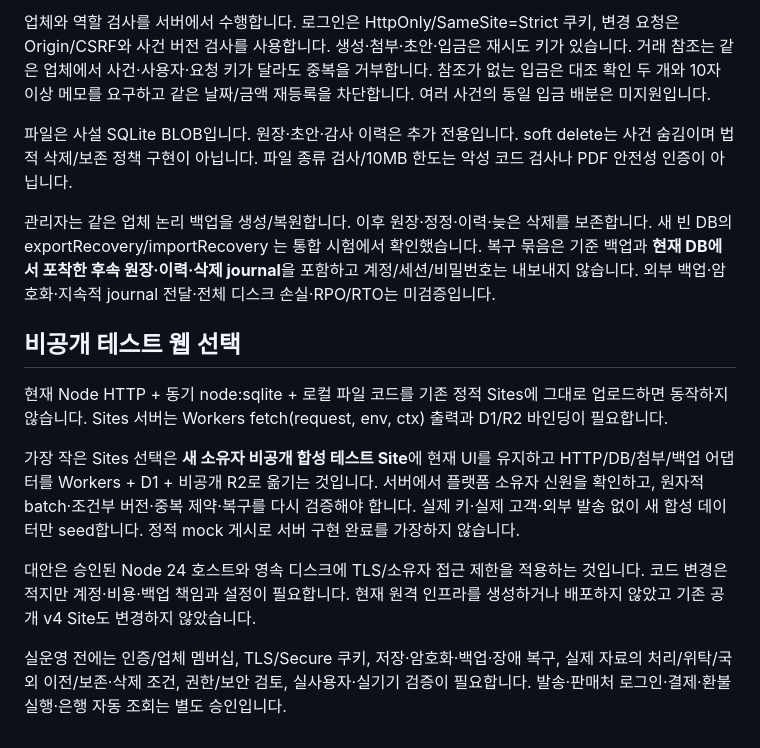
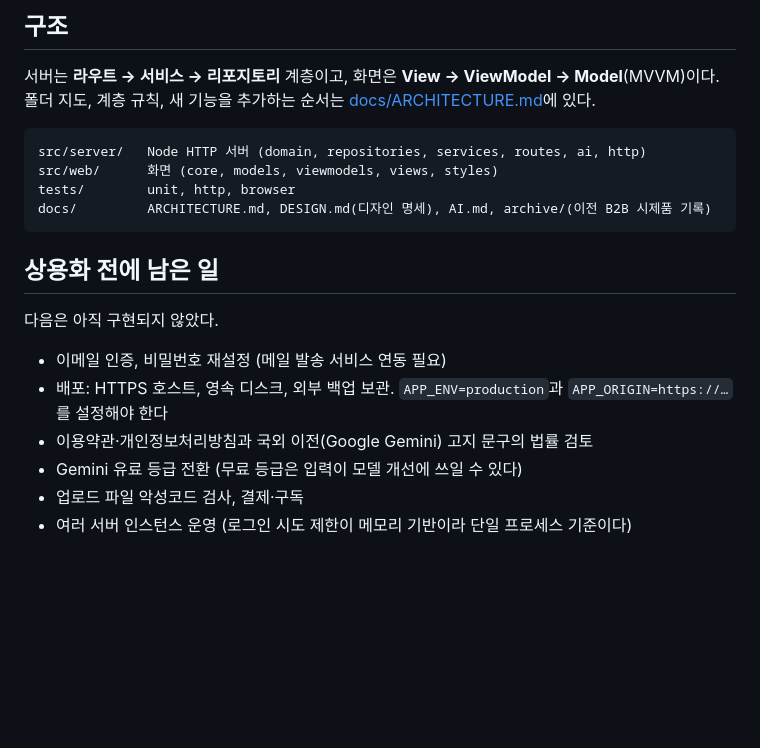
Before and after one commit to jeonghun267/AI_Agent, a Markdown page: README.md, the part around one of its changes. GitHub-like rendering; blank space fills up the shorter version.

Commit message:
Rewrite README and add architecture and AI handover docs
Co-Authored-By: Claude Opus 5.5 <noreply@anthropic.com>

````diff
--- a/README.md
+++ b/README.md
@@ -54,16 +49,22 @@ npm run verify:all
 
-업체와 역할 검사를 서버에서 수행합니다. 로그인은 HttpOnly/SameSite=Strict 쿠키, 변경 요청은 Origin/CSRF와 사건 버전 검사를 사용합니다. 생성·첨부·초안·입금은 재시도 키가 있습니다. 거래 참조는 같은 업체에서 사건·사용자·요청 키가 달라도 중복을 거부합니다. 참조가 없는 입금은 대조 확인 두 개와 10자 이상 메모를 요구하고 같은 날짜/금액 재등록을 차단합니다. 여러 사건의 동일 입금 배분은 미지원입니다.
+## 구조
 
-파일은 사설 SQLite BLOB입니다. 원장·초안·감사 이력은 추가 전용입니다. soft delete는 사건 숨김이며 법적 삭제/보존 정책 구현이 아닙니다. 파일 종류 검사/10MB 한도는 악성 코드 검사나 PDF 안전성 인증이 아닙니다.
+서버는 **라우트 → 서비스 → 리포지토리** 계층이고, 화면은 **View → ViewModel → Model**(MVVM)이다. 폴더 지도, 계층 규칙, 새 기능을 추가하는 순서는 [docs/ARCHITECTURE.md](docs/ARCHITECTURE.md)에 있다.
 
-관리자는 같은 업체 논리 백업을 생성/복원합니다. 이후 원장·정정·이력·늦은 삭제를 보존합니다. 새 빈 DB의 exportRecovery/importRecovery 는 통합 시험에서 확인했습니다. 복구 묶음은 기준 백업과 **현재 DB에서 포착한 후속 원장·이력·삭제 journal**을 포함하고 계정/세션/비밀번호는 내보내지 않습니다. 외부 백업·암호화·지속적 journal 전달·전체 디스크 손실·RPO/RTO는 미검증입니다.
+```
+src/server/   Node HTTP 서버 (domain, repositories, services, routes, ai, http)
+src/web/      화면 (core, models, viewmodels, views, styles)
+tests/        unit, http, browser
+docs/         ARCHITECTURE.md, DESIGN.md(디자인 명세), AI.md, archive/(이전 B2B 시제품 기록)
+```
 
-## 비공개 테스트 웹 선택
+## 상용화 전에 남은 일
 
-현재 Node HTTP + 동기 node:sqlite + 로컬 파일 코드를 기존 정적 Sites에 그대로 업로드하면 동작하지 않습니다. Sites 서버는 Workers fetch(request, env, ctx) 출력과 D1/R2 바인딩이 필요합니다.
+다음은 아직 구현되지 않았다.
 
-가장 작은 Sites 선택은 **새 소유자 비공개 합성 테스트 Site**에 현재 UI를 유지하고 HTTP/DB/첨부/백업 어댑터를 Workers + D1 + 비공개 R2로 옮기는 것입니다. 서버에서 플랫폼 소유자 신원을 확인하고, 원자적 batch·조건부 버전·중복 제약·복구를 다시 검증해야 합니다. 실제 키·실제 고객·외부 발송 없이 새 합성 데이터만 seed합니다. 정적 mock 게시로 서버 구현 완료를 가장하지 않습니다.
-
-대안은 승인된 Node 24 호스트와 영속 디스크에 TLS/소유자 접근 제한을 적용하는 것입니다. 코드 변경은 적지만 계정·비용·백업 책임과 설정이 필요합니다. 현재 원격 인프라를 생성하거나 배포하지 않았고 기존 공개 v4 Site도 변경하지 않았습니다.
-
-실운영 전에는 인증/업체 멤버십, TLS/Secure 쿠키, 저장·암호화·백업·장애 복구, 실제 자료의 처리/위탁/국외 이전/보존·삭제 조건, 권한/보안 검토, 실사용자·실기기 검증이 필요합니다. 발송·판매처 로그인·결제·환불 실행·은행 자동 조회는 별도 승인입니다.
+- 이메일 인증, 비밀번호 재설정 (메일 발송 서비스 연동 필요)
+- 배포: HTTPS 호스트, 영속 디스크, 외부 백업 보관. `APP_ENV=production`과 `APP_ORIGIN=https://…`를 설정해야 한다
+- 이용약관·개인정보처리방침과 국외 이전(Google Gemini) 고지 문구의 법률 검토
+- Gemini 유료 등급 전환 (무료 등급은 입력이 모델 개선에 쓰일 수 있다)
+- 업로드 파일 악성코드 검사, 결제·구독
+- 여러 서버 인스턴스 운영 (로그인 시도 제한이 메모리 기반이라 단일 프로세스 기준이다)
````
Also changed, not shown: other parts of README.md (+34 -39 lines), docs/AI.md (added, +68 -0 lines), docs/ARCHITECTURE.md (added, +111 -0 lines).
